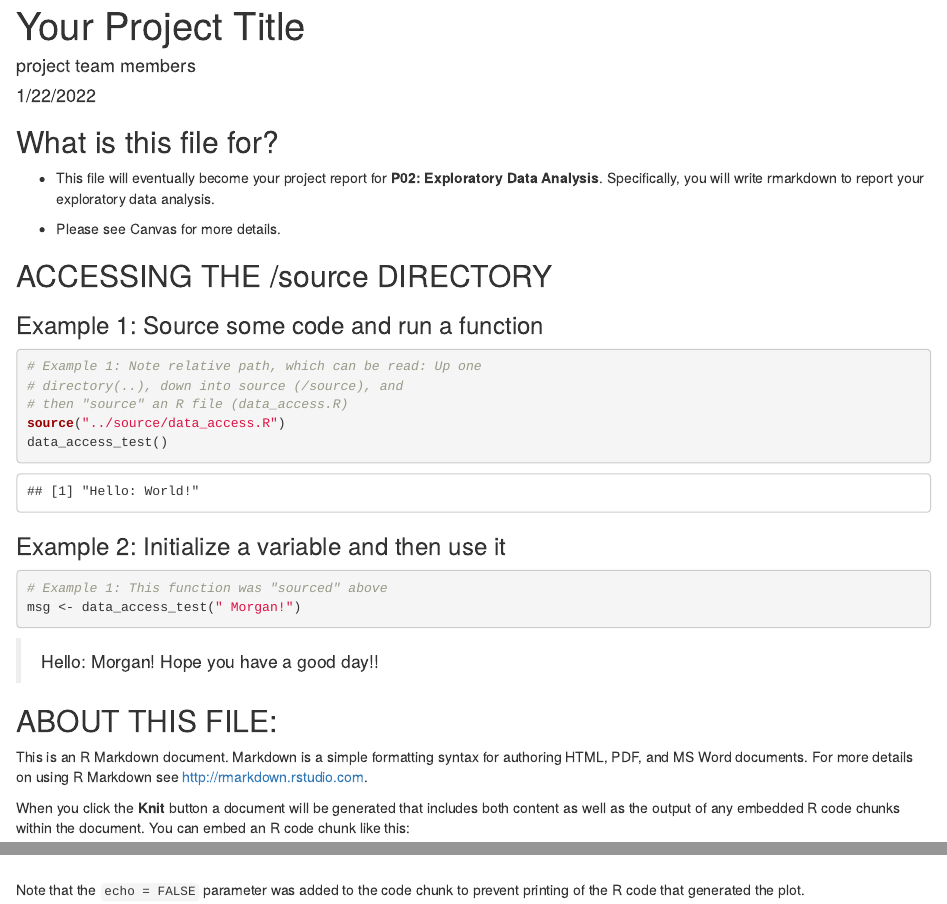
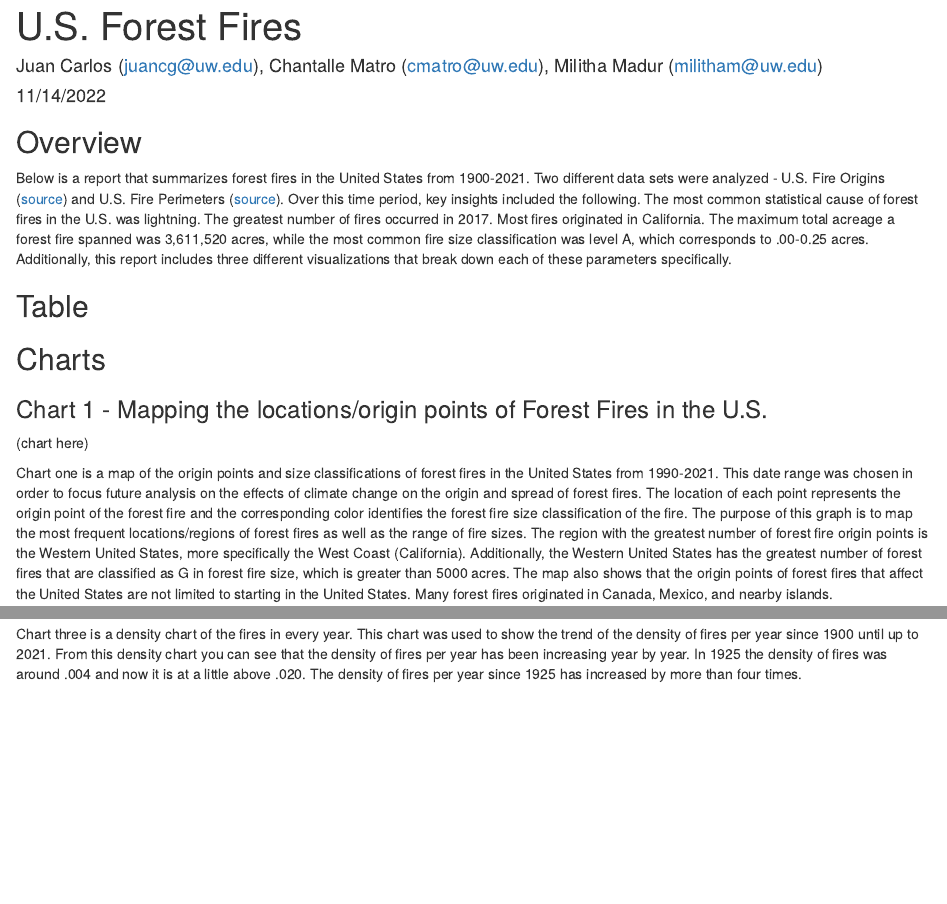
Before and after one commit to TheJuanG/U.S.-Forest-Fires, an R Markdown document (docs/index.Rmd): the page in a window 1100 px wide, from its top, and a second part further down, joined at a grey line. Rendered offline with R 4.5, knitr and Pandoc, with nearby package versions.

Commit message:
Rmd progress

````diff
--- a/docs/index.Rmd
+++ b/docs/index.Rmd
@@ -1,7 +1,7 @@
 ---
-title: "Your Project Title"
-author: "project team members"
-date: "1/22/2022"
+title: "U.S. Forest Fires"
+author: "Juan Carlos (juancg@uw.edu), Chantalle Matro (cmatro@uw.edu), Militha Madur (militham@uw.edu)"
+date: "11/14/2022"
 output: html_document
 ---
 
@@ -9,46 +9,27 @@ output: html_document
 knitr::opts_chunk$set(echo = TRUE)
 ```
 
-## What is this file for?
+## Overview
 
-* This file will eventually become your project report for **P02: Exploratory Data Analysis**. Specifically, you will write rmarkdown to report your exploratory data analysis.
+Below is a report that summarizes forest fires in the United States from 1900-2021. Two different data sets were analyzed - U.S. Fire Origins ([source](https://redivis.com/datasets/5k9t-07xsg7ckc/tables/5r3s-4s2avr2eb?variable=initial_response)) and U.S. Fire Perimeters ([source](https://redivis.com/datasets/5k9t-07xsg7ckc/tables/9r58-8ckedbnhw)). Over this time period, key insights included the following. The most common statistical cause of forest fires in the U.S. was lightning. The greatest number of fires occurred in 2017. Most fires originated in California. The maximum total acreage a forest fire spanned was 3,611,520 acres, while the most common fire size classification was level A, which corresponds to .00-0.25 acres. Additionally, this report includes three different visualizations that break down each of these parameters specifically.
 
-* Please see Canvas for more details.
+## Table
 
-## ACCESSING THE /source DIRECTORY
-### Example 1: Source some code and run a function
-```{r}
-# Example 1: Note relative path, which can be read: Up one
-# directory(..), down into source (/source), and
-# then "source" an R file (data_access.R)
-source("../source/data_access.R")
-data_access_test()
-```
+## Charts
+### Chart 1 - Mapping the locations/origin points of Forest Fires in the U.S.
 
-### Example 2: Initialize a variable and then use it
-```{r}
-# Example 1: This function was "sourced" above
-msg <- data_access_test(" Morgan!")
-```
+(chart here)
 
-> `r msg` Hope you have a good day!!
+Chart one is a map of the origin points and size classifications of forest fires in the United States from 1990-2021. This date range was chosen in order to focus future analysis on the effects of climate change on the origin and spread of forest fires. The location of each point represents the origin point of the forest fire and the corresponding color identifies the forest fire size classification of the fire. The purpose of this graph is to map the most frequent locations/regions of forest fires as well as the range of fire sizes. The region with the greatest number of forest fire origin points is the Western United States, more specifically the West Coast (California). Additionally, the Western United States has the greatest number of forest fires that are classified as G in forest fire size, which is greater than 5000 acres. The map also shows that the origin points of forest fires that affect the United States are not limited to starting in the United States. Many forest fires originated in Canada, Mexico, and nearby islands.
 
-## ABOUT THIS FILE:
+### Chart 2 - Visualization for the most frequent cause on BarChart
 
-This is an R Markdown document. Markdown is a simple formatting syntax for authoring HTML, PDF, and MS Word documents. For more details on using R Markdown see <http://rmarkdown.rstudio.com>.
+(chart here)
 
-When you click the **Knit** button a document will be generated that includes both content as well as the output of any embedded R code chunks within the document. You can embed an R code chunk like this:
+Chart two is a bar graph that shows the frequency of the causes of forest fires in the United States. The purpose of this chart is to see what the biggest threats are to starting the forest fires. The biggest cause that was shown was lightning. Lightning was much greater than even the second biggest cause, which was camp fires. The two lowest causes were railroad and children.
 
-```{r cars}
-summary(cars)
-```
+### Chart 3 - Visualization for the density of fires for every year
 
-## Including Plots
+(chart here)
 
-You can also embed plots, for example:
-
-```{r pressure, echo=FALSE}
-plot(pressure)
-```
-
-Note that the `echo = FALSE` parameter was added to the code chunk to prevent printing of the R code that generated the plot.
+Chart three is a density chart of the fires in every year. This chart was used to show the trend of the density of fires per year since 1900 until up to  2021. From this density chart you can see that the density of fires per year has been increasing year by year. In 1925 the density of fires was around .004 and now it is at a little above .020. The density of fires per year since 1925 has increased by more than four times.
````
Also changed, not shown: 1 other file.
